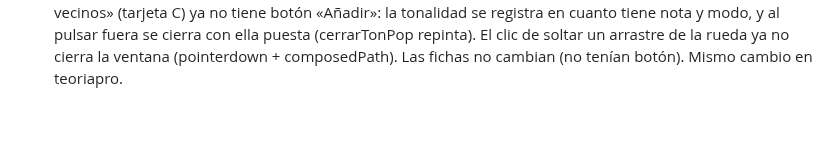
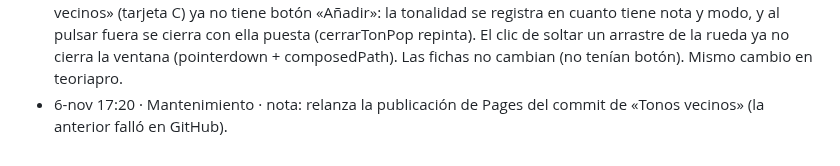
Before and after one commit to iagonaron/teoriaathome, a Markdown page: _COORDINACION-IA.md, the part around the change. Rendered like a GitHub page; blank space fills up the shorter version.

Commit message:
Coordinación: relanza la publicación de Pages de b28e868 (falló) · 6-nov, Iago

```diff
--- a/_COORDINACION-IA.md
+++ b/_COORDINACION-IA.md
@@ -367,3 +367,4 @@ Este fichero es el punto de encuentro. Empieza por «_» para que la web no lo p
 - 27-sep 21:57 · Apuntes en fichas · commit 99163e1 · botón APUNTES en la ficha del alumno (solo Tester).
 - 27-sep 14:23 · Fichas y rediseño · commit d6d66cd · FIX guardado de fichas.
 - 6-nov 17:15 · Mantenimiento (tonos vecinos) · HECHO · index.html: la ventana de elegir tonalidad de «Tonos vecinos» (tarjeta C) ya no tiene botón «Añadir»: la tonalidad se registra en cuanto tiene nota y modo, y al pulsar fuera se cierra con ella puesta (cerrarTonPop repinta). El clic de soltar un arrastre de la rueda ya no cierra la ventana (pointerdown + composedPath). Las fichas no cambian (no tenían botón). Mismo cambio en teoriapro.
+- 6-nov 17:20 · Mantenimiento · nota: relanza la publicación de Pages del commit de «Tonos vecinos» (la anterior falló en GitHub).
```
